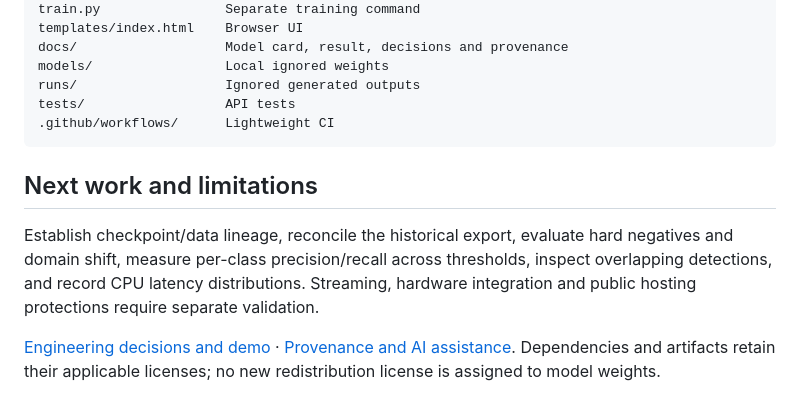
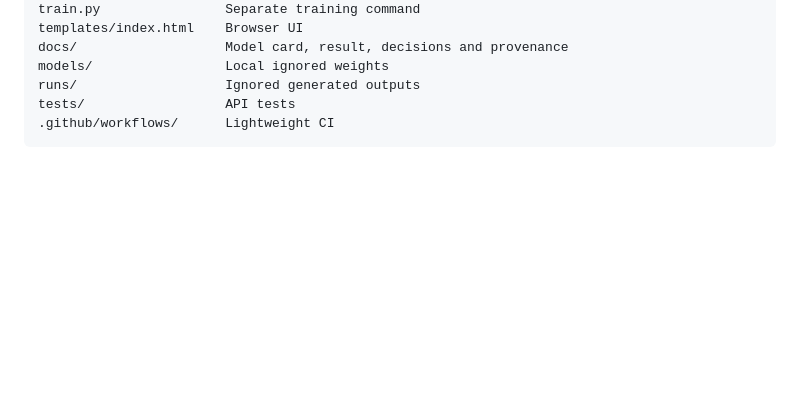
Before and after one commit to dilarakoru/skyguard-vision, a Markdown page: README.md, the part around the change. GitHub-like rendering; blank space fills up the shorter version.

````diff
--- a/README.md
+++ b/README.md
@@ -232,9 +232,3 @@ runs/                   Ignored generated outputs
 tests/                  API tests
 .github/workflows/      Lightweight CI
 ```
-
-## Next work and limitations
-
-Establish checkpoint/data lineage, reconcile the historical export, evaluate hard negatives and domain shift, measure per-class precision/recall across thresholds, inspect overlapping detections, and record CPU latency distributions. Streaming, hardware integration and public hosting protections require separate validation.
-
-[Engineering decisions and demo](docs/ENGINEERING.md) · [Provenance and AI assistance](docs/PROVENANCE.md). Dependencies and artifacts retain their applicable licenses; no new redistribution license is assigned to model weights.
````
